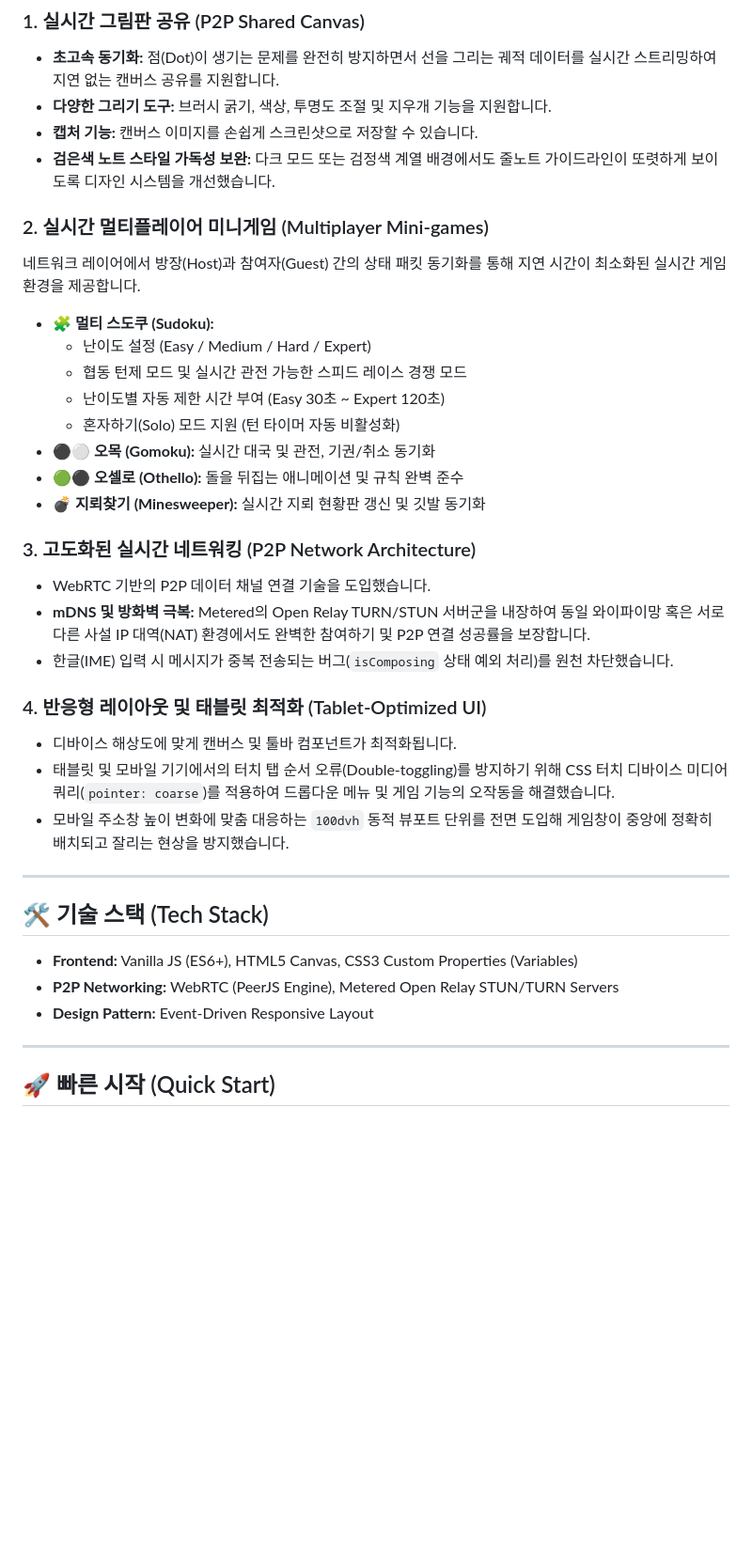
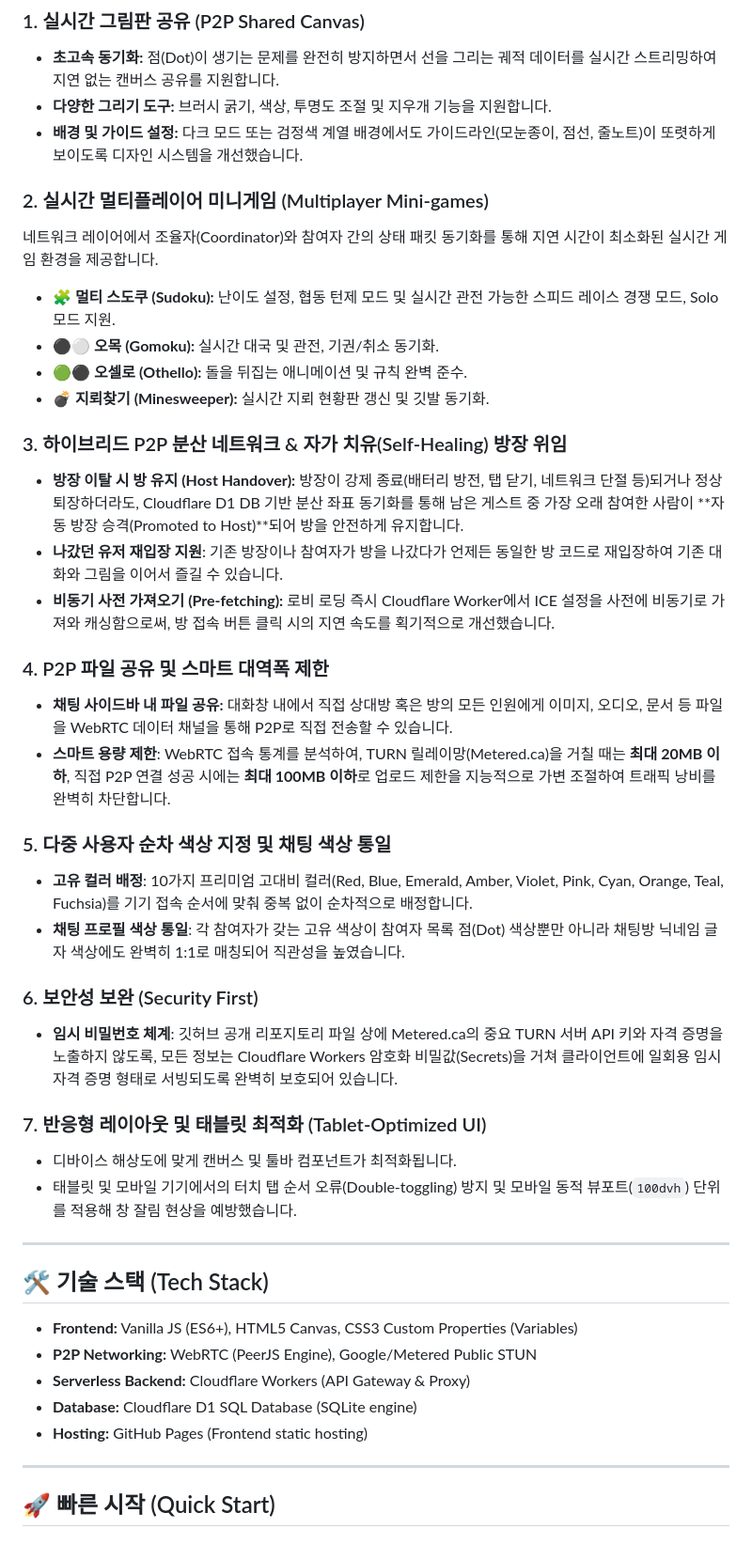
Before and after one commit to jssimonlee/picchat, a Markdown page: README.md, the part around one of its changes. Shown at 94% size. Drawn GitHub-style; blank space fills up the shorter version.

Commit message:
docs: update README with detailed features, tech stack, and Cloudflare database/coordination instructions

```diff
--- a/README.md
+++ b/README.md
@@ -11,37 +11,44 @@
 ### 1. 실시간 그림판 공유 (P2P Shared Canvas)
 * **초고속 동기화:** 점(Dot)이 생기는 문제를 완전히 방지하면서 선을 그리는 궤적 데이터를 실시간 스트리밍하여 지연 없는 캔버스 공유를 지원합니다.
 * **다양한 그리기 도구:** 브러시 굵기, 색상, 투명도 조절 및 지우개 기능을 지원합니다.
-* **캡처 기능:** 캔버스 이미지를 손쉽게 스크린샷으로 저장할 수 있습니다.
-* **검은색 노트 스타일 가독성 보완:** 다크 모드 또는 검정색 계열 배경에서도 줄노트 가이드라인이 또렷하게 보이도록 디자인 시스템을 개선했습니다.
+* **배경 및 가이드 설정:** 다크 모드 또는 검정색 계열 배경에서도 가이드라인(모눈종이, 점선, 줄노트)이 또렷하게 보이도록 디자인 시스템을 개선했습니다.
 
 ### 2. 실시간 멀티플레이어 미니게임 (Multiplayer Mini-games)
-네트워크 레이어에서 방장(Host)과 참여자(Guest) 간의 상태 패킷 동기화를 통해 지연 시간이 최소화된 실시간 게임 환경을 제공합니다.
-* **🧩 멀티 스도쿠 (Sudoku):**
-  * 난이도 설정 (Easy / Medium / Hard / Expert)
-  * 협동 턴제 모드 및 실시간 관전 가능한 스피드 레이스 경쟁 모드
-  * 난이도별 자동 제한 시간 부여 (Easy 30초 ~ Expert 120초)
-  * 혼자하기(Solo) 모드 지원 (턴 타이머 자동 비활성화)
-* **⚫⚪ 오목 (Gomoku):** 실시간 대국 및 관전, 기권/취소 동기화
-* **🟢⚫ 오셀로 (Othello):** 돌을 뒤집는 애니메이션 및 규칙 완벽 준수
-* **💣 지뢰찾기 (Minesweeper):** 실시간 지뢰 현황판 갱신 및 깃발 동기화
+네트워크 레이어에서 조율자(Coordinator)와 참여자 간의 상태 패킷 동기화를 통해 지연 시간이 최소화된 실시간 게임 환경을 제공합니다.
+* **🧩 멀티 스도쿠 (Sudoku):** 난이도 설정, 협동 턴제 모드 및 실시간 관전 가능한 스피드 레이스 경쟁 모드, Solo 모드 지원.
+* **⚫⚪ 오목 (Gomoku):** 실시간 대국 및 관전, 기권/취소 동기화.
+* **🟢⚫ 오셀로 (Othello):** 돌을 뒤집는 애니메이션 및 규칙 완벽 준수.
+* **💣 지뢰찾기 (Minesweeper):** 실시간 지뢰 현황판 갱신 및 깃발 동기화.
 
-### 3. 고도화된 실시간 네트워킹 (P2P Network Architecture)
-* WebRTC 기반의 P2P 데이터 채널 연결 기술을 도입했습니다.
-* **mDNS 및 방화벽 극복:** Metered의 Open Relay TURN/STUN 서버군을 내장하여 동일 와이파이망 혹은 서로 다른 사설 IP 대역(NAT) 환경에서도 완벽한 참여하기 및 P2P 연결 성공률을 보장합니다.
-* 한글(IME) 입력 시 메시지가 중복 전송되는 버그(`isComposing` 상태 예외 처리)를 원천 차단했습니다.
+### 3. 하이브리드 P2P 분산 네트워크 & 자가 치유(Self-Healing) 방장 위임
+* **방장 이탈 시 방 유지 (Host Handover):** 방장이 강제 종료(배터리 방전, 탭 닫기, 네트워크 단절 등)되거나 정상 퇴장하더라도, Cloudflare D1 DB 기반 분산 좌표 동기화를 통해 남은 게스트 중 가장 오래 참여한 사람이 **자동 방장 승격(Promoted to Host)**되어 방을 안전하게 유지합니다.
+* **나갔던 유저 재입장 지원**: 기존 방장이나 참여자가 방을 나갔다가 언제든 동일한 방 코드로 재입장하여 기존 대화와 그림을 이어서 즐길 수 있습니다.
+* **비동기 사전 가져오기 (Pre-fetching):** 로비 로딩 즉시 Cloudflare Worker에서 ICE 설정을 사전에 비동기로 가져와 캐싱함으로써, 방 접속 버튼 클릭 시의 지연 속도를 획기적으로 개선했습니다.
 
-### 4. 반응형 레이아웃 및 태블릿 최적화 (Tablet-Optimized UI)
+### 4. P2P 파일 공유 및 스마트 대역폭 제한
+* **채팅 사이드바 내 파일 공유:** 대화창 내에서 직접 상대방 혹은 방의 모든 인원에게 이미지, 오디오, 문서 등 파일을 WebRTC 데이터 채널을 통해 P2P로 직접 전송할 수 있습니다.
+* **스마트 용량 제한**: WebRTC 접속 통계를 분석하여, TURN 릴레이망(Metered.ca)을 거칠 때는 **최대 20MB 이하**, 직접 P2P 연결 성공 시에는 **최대 100MB 이하**로 업로드 제한을 지능적으로 가변 조절하여 트래픽 낭비를 완벽히 차단합니다.
+
+### 5. 다중 사용자 순차 색상 지정 및 채팅 색상 통일
+* **고유 컬러 배정**: 10가지 프리미엄 고대비 컬러(Red, Blue, Emerald, Amber, Violet, Pink, Cyan, Orange, Teal, Fuchsia)를 기기 접속 순서에 맞춰 중복 없이 순차적으로 배정합니다.
+* **채팅 프로필 색상 통일**: 각 참여자가 갖는 고유 색상이 참여자 목록 점(Dot) 색상뿐만 아니라 채팅방 닉네임 글자 색상에도 완벽히 1:1로 매칭되어 직관성을 높였습니다.
+
+### 6. 보안성 보완 (Security First)
+* **임시 비밀번호 체계**: 깃허브 공개 리포지토리 파일 상에 Metered.ca의 중요 TURN 서버 API 키와 자격 증명을 노출하지 않도록, 모든 정보는 Cloudflare Workers 암호화 비밀값(Secrets)을 거쳐 클라이언트에 일회용 임시 자격 증명 형태로 서빙되도록 완벽히 보호되어 있습니다.
+
+### 7. 반응형 레이아웃 및 태블릿 최적화 (Tablet-Optimized UI)
 * 디바이스 해상도에 맞게 캔버스 및 툴바 컴포넌트가 최적화됩니다.
-* 태블릿 및 모바일 기기에서의 터치 탭 순서 오류(Double-toggling)를 방지하기 위해 CSS 터치 디바이스 미디어 쿼리(`pointer: coarse`)를 적용하여 드롭다운 메뉴 및 게임 기능의 오작동을 해결했습니다.
-* 모바일 주소창 높이 변화에 맞춤 대응하는 `100dvh` 동적 뷰포트 단위를 전면 도입해 게임창이 중앙에 정확히 배치되고 잘리는 현상을 방지했습니다.
+* 태블릿 및 모바일 기기에서의 터치 탭 순서 오류(Double-toggling) 방지 및 모바일 동적 뷰포트(`100dvh`) 단위를 적용해 창 잘림 현상을 예방했습니다.
 
 ---
 
 ## 🛠 기술 스택 (Tech Stack)
 
 * **Frontend:** Vanilla JS (ES6+), HTML5 Canvas, CSS3 Custom Properties (Variables)
-* **P2P Networking:** WebRTC (PeerJS Engine), Metered Open Relay STUN/TURN Servers
-* **Design Pattern:** Event-Driven Responsive Layout
+* **P2P Networking:** WebRTC (PeerJS Engine), Google/Metered Public STUN
+* **Serverless Backend:** Cloudflare Workers (API Gateway & Proxy)
+* **Database:** Cloudflare D1 SQL Database (SQLite engine)
+* **Hosting:** GitHub Pages (Frontend static hosting)
 
 ---
 
```
Also changed, not shown: other parts of README.md (+25 -9 lines).
